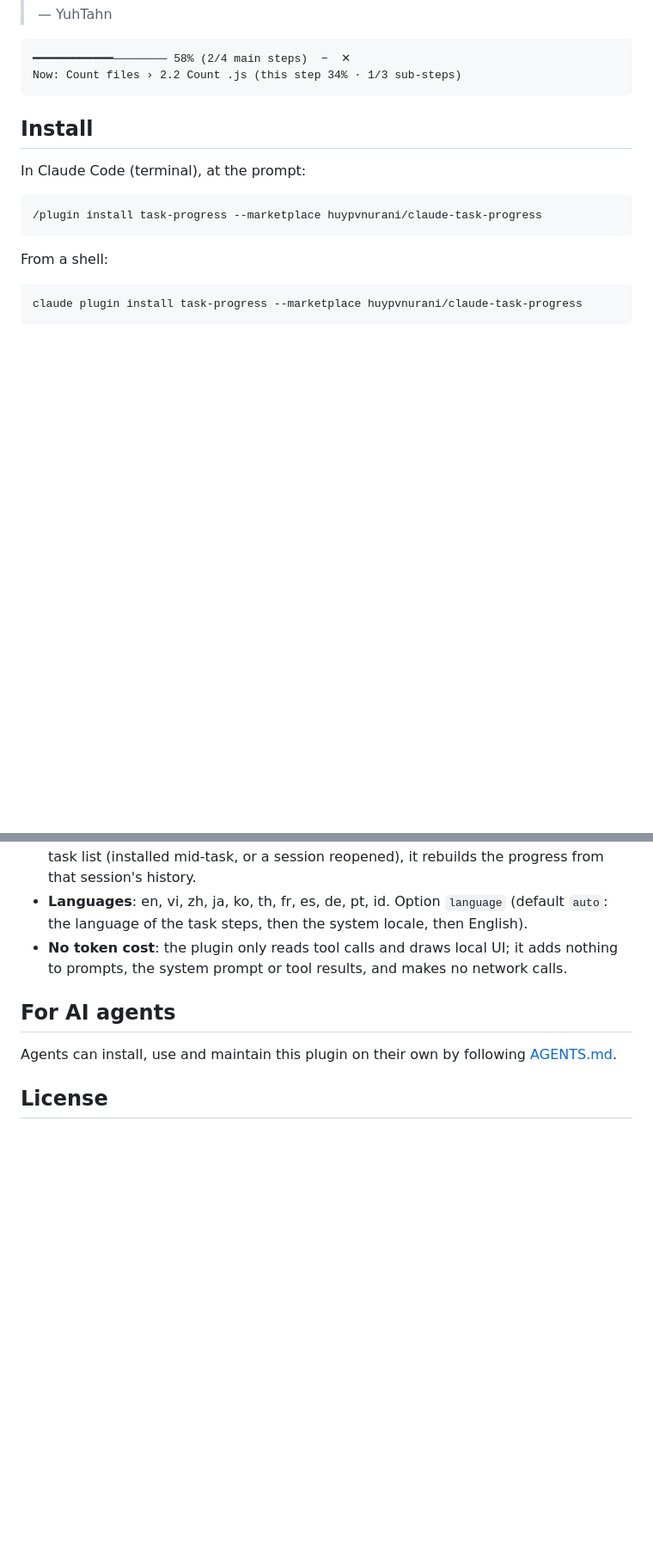
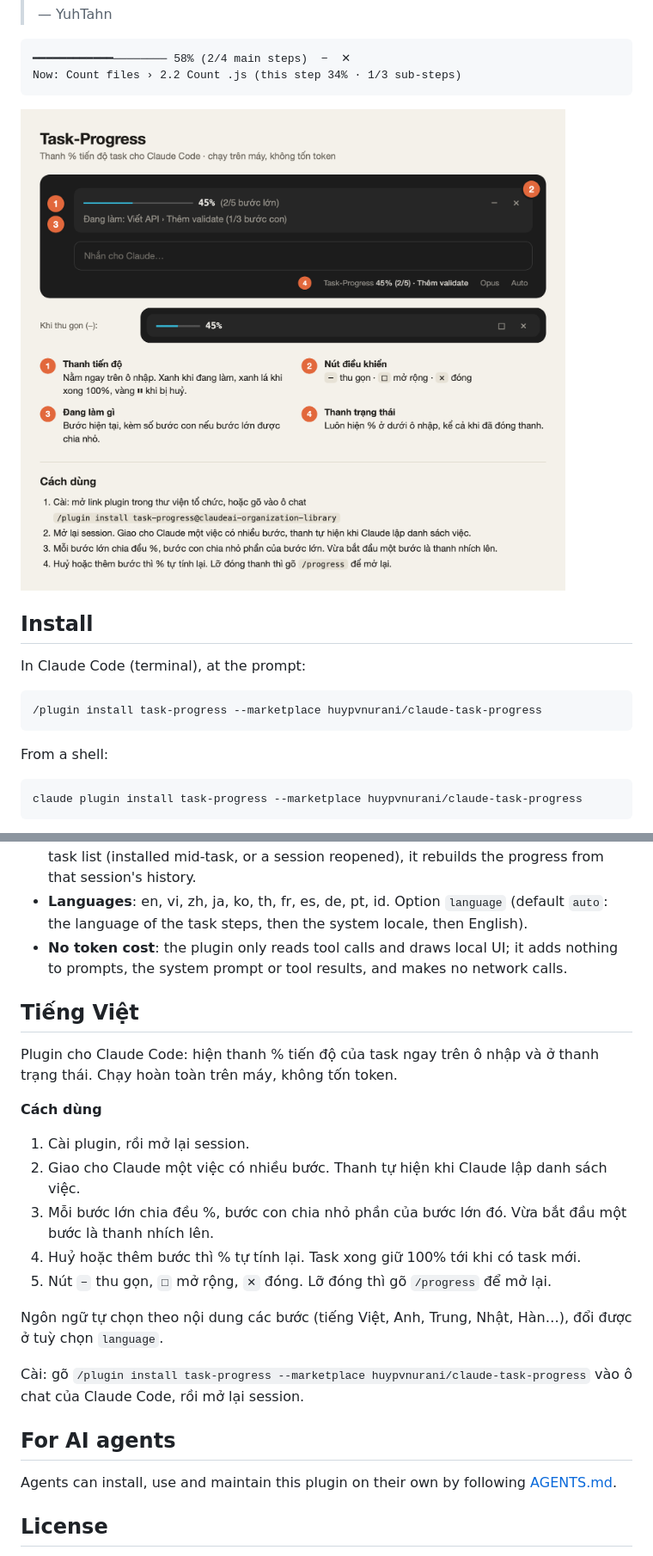
Before and after one commit to huypvnurani/claude-task-progress, a Markdown page: README.md, 2 parts joined by grey strips. Shown at 86% size. GitHub-like rendering; pictures changed too: docs/guide-vi.png (added); blank space fills up the shorter version.

Commit message:
README: Vietnamese guide and usage image

````diff
--- a/README.md
+++ b/README.md
@@ -20,6 +20,8 @@ A Claude Code plugin that shows the current task's progress above the prompt and
 ━━━━━━━━━━━━──────── 58% (2/4 main steps)  −  ✕
 Now: Count files › 2.2 Count .js (this step 34% · 1/3 sub-steps)
 ```
+
+![Task-Progress: where the bar shows and how to use it (Vietnamese)](docs/guide-vi.png)
 
 ## Install
 
@@ -47,6 +49,22 @@ In the Claude desktop app: click **+** next to the prompt box → **Plugins**
 - **Languages**: en, vi, zh, ja, ko, th, fr, es, de, pt, id. Option `language` (default `auto`: the language of the task steps, then the system locale, then English).
 - **No token cost**: the plugin only reads tool calls and draws local UI; it adds nothing to prompts, the system prompt or tool results, and makes no network calls.
 
+## Tiếng Việt
+
+Plugin cho Claude Code: hiện thanh % tiến độ của task ngay trên ô nhập và ở thanh trạng thái. Chạy hoàn toàn trên máy, không tốn token.
+
+**Cách dùng**
+
+1. Cài plugin, rồi mở lại session.
+2. Giao cho Claude một việc có nhiều bước. Thanh tự hiện khi Claude lập danh sách việc.
+3. Mỗi bước lớn chia đều %, bước con chia nhỏ phần của bước lớn đó. Vừa bắt đầu một bước là thanh nhích lên.
+4. Huỷ hoặc thêm bước thì % tự tính lại. Task xong giữ 100% tới khi có task mới.
+5. Nút `−` thu gọn, `□` mở rộng, `✕` đóng. Lỡ đóng thì gõ `/progress` để mở lại.
+
+Ngôn ngữ tự chọn theo nội dung các bước (tiếng Việt, Anh, Trung, Nhật, Hàn…), đổi được ở tuỳ chọn `language`.
+
+Cài: gõ `/plugin install task-progress --marketplace huypvnurani/claude-task-progress` vào ô chat của Claude Code, rồi mở lại session.
+
 ## For AI agents
 
 Agents can install, use and maintain this plugin on their own by following [AGENTS.md](AGENTS.md).
````
